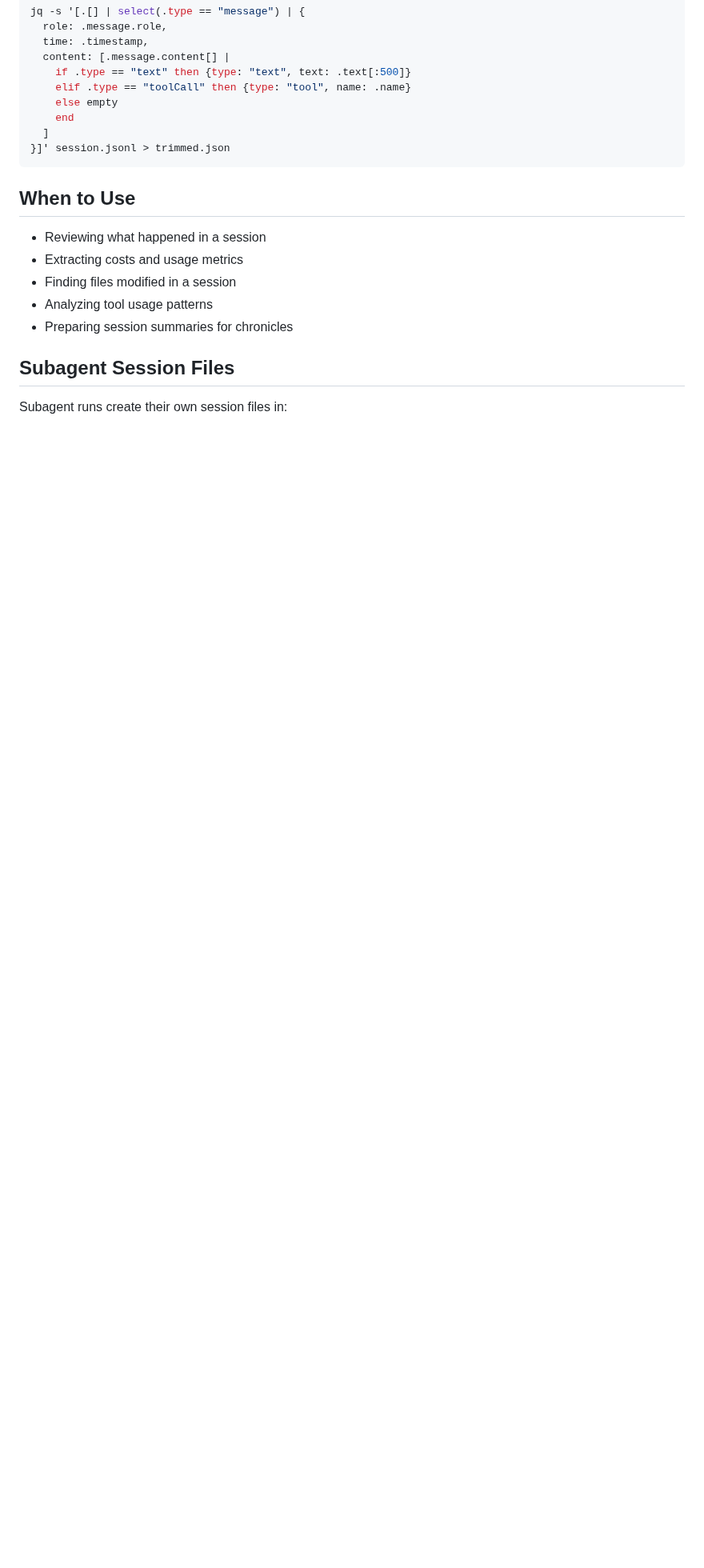
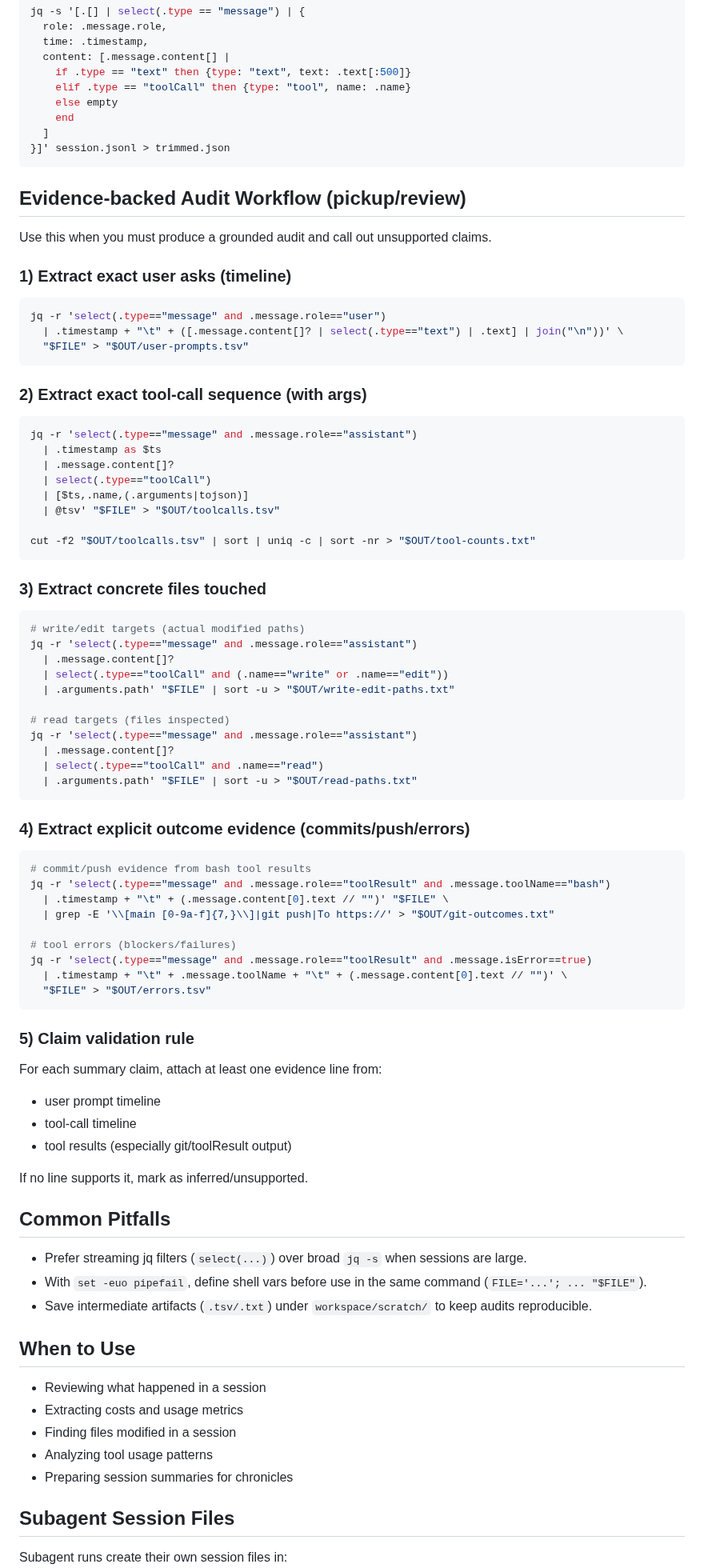
Before and after one commit to oddship/bosun, a Markdown page: skills/session-analysis/SKILL.md, the part around one of its changes. Shown at 80% size. Rendered like a GitHub page; blank space fills up the shorter version.

Commit message:
docs(session-analysis): WIP expand audit workflow guidance

````diff
--- a/skills/session-analysis/SKILL.md
+++ b/skills/session-analysis/SKILL.md
@@ -140,6 +142,71 @@ jq -s '[.[] | select(.type == "message") | {
 }]' session.jsonl > trimmed.json
 ```
 
+## Evidence-backed Audit Workflow (pickup/review)
+
+Use this when you must produce a grounded audit and call out unsupported claims.
+
+### 1) Extract exact user asks (timeline)
+```bash
+jq -r 'select(.type=="message" and .message.role=="user")
+  | .timestamp + "\t" + ([.message.content[]? | select(.type=="text") | .text] | join("\n"))' \
+  "$FILE" > "$OUT/user-prompts.tsv"
+```
+
+### 2) Extract exact tool-call sequence (with args)
+```bash
+jq -r 'select(.type=="message" and .message.role=="assistant")
+  | .timestamp as $ts
+  | .message.content[]?
+  | select(.type=="toolCall")
+  | [$ts,.name,(.arguments|tojson)]
+  | @tsv' "$FILE" > "$OUT/toolcalls.tsv"
+
+cut -f2 "$OUT/toolcalls.tsv" | sort | uniq -c | sort -nr > "$OUT/tool-counts.txt"
+```
+
+### 3) Extract concrete files touched
+```bash
+# write/edit targets (actual modified paths)
+jq -r 'select(.type=="message" and .message.role=="assistant")
+  | .message.content[]?
+  | select(.type=="toolCall" and (.name=="write" or .name=="edit"))
+  | .arguments.path' "$FILE" | sort -u > "$OUT/write-edit-paths.txt"
+
+# read targets (files inspected)
+jq -r 'select(.type=="message" and .message.role=="assistant")
+  | .message.content[]?
+  | select(.type=="toolCall" and .name=="read")
+  | .arguments.path' "$FILE" | sort -u > "$OUT/read-paths.txt"
+```
+
+### 4) Extract explicit outcome evidence (commits/push/errors)
+```bash
+# commit/push evidence from bash tool results
+jq -r 'select(.type=="message" and .message.role=="toolResult" and .message.toolName=="bash")
+  | .timestamp + "\t" + (.message.content[0].text // "")' "$FILE" \
+  | grep -E '\\[main [0-9a-f]{7,}\\]|git push|To https://' > "$OUT/git-outcomes.txt"
+
+# tool errors (blockers/failures)
+jq -r 'select(.type=="message" and .message.role=="toolResult" and .message.isError==true)
+  | .timestamp + "\t" + .message.toolName + "\t" + (.message.content[0].text // "")' \
+  "$FILE" > "$OUT/errors.tsv"
+```
+
+### 5) Claim validation rule
+For each summary claim, attach at least one evidence line from:
+- user prompt timeline
+- tool-call timeline
+- tool results (especially git/toolResult output)
+
+If no line supports it, mark as inferred/unsupported.
+
+## Common Pitfalls
+
+- Prefer streaming jq filters (`select(...)`) over broad `jq -s` when sessions are large.
+- With `set -euo pipefail`, define shell vars before use in the same command (`FILE='...'; ... "$FILE"`).
+- Save intermediate artifacts (`.tsv/.txt`) under `workspace/scratch/` to keep audits reproducible.
+
 ## When to Use
 
 - Reviewing what happened in a session
````
Also changed, not shown: other parts of skills/session-analysis/SKILL.md (+8 -6 lines).
